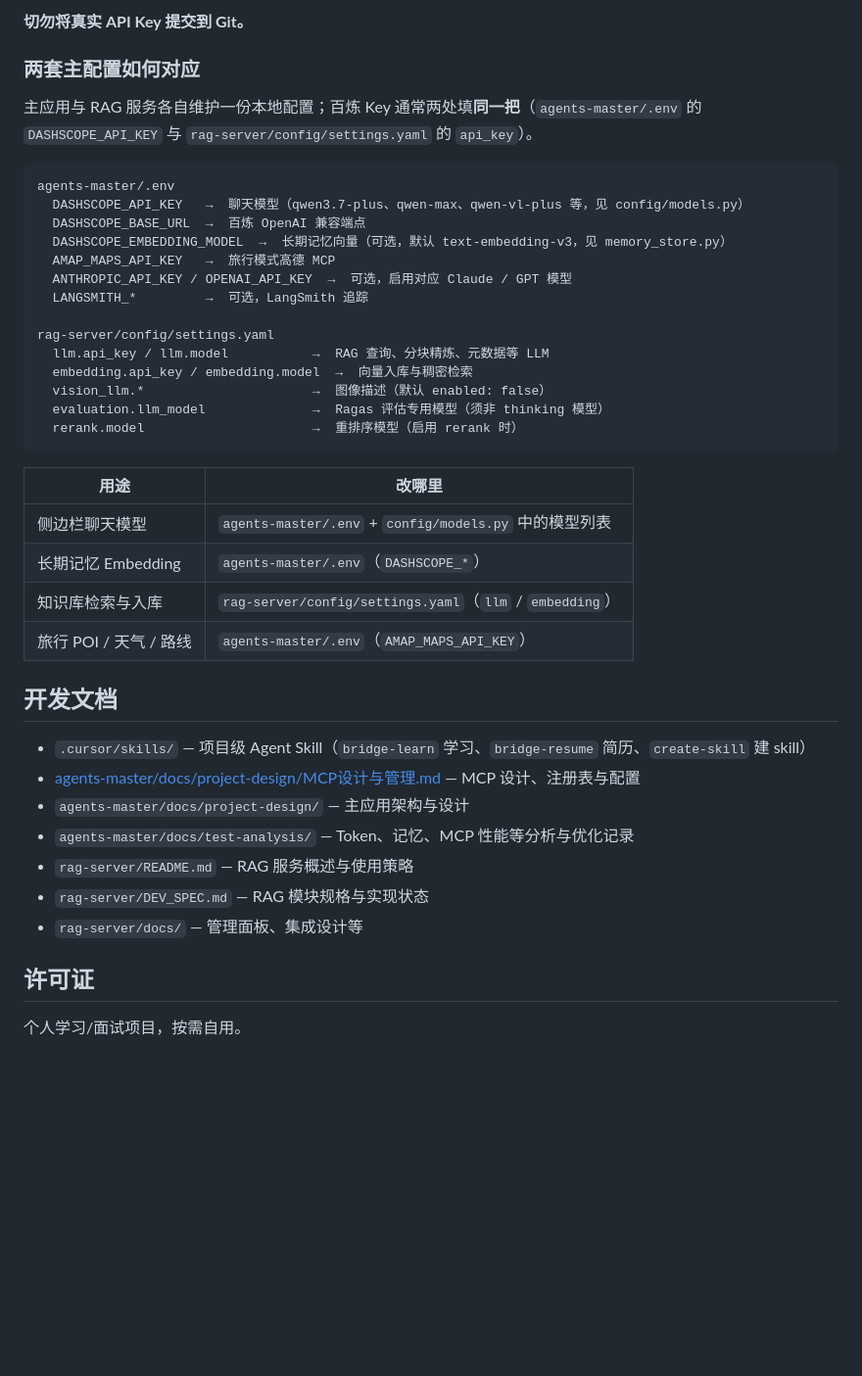
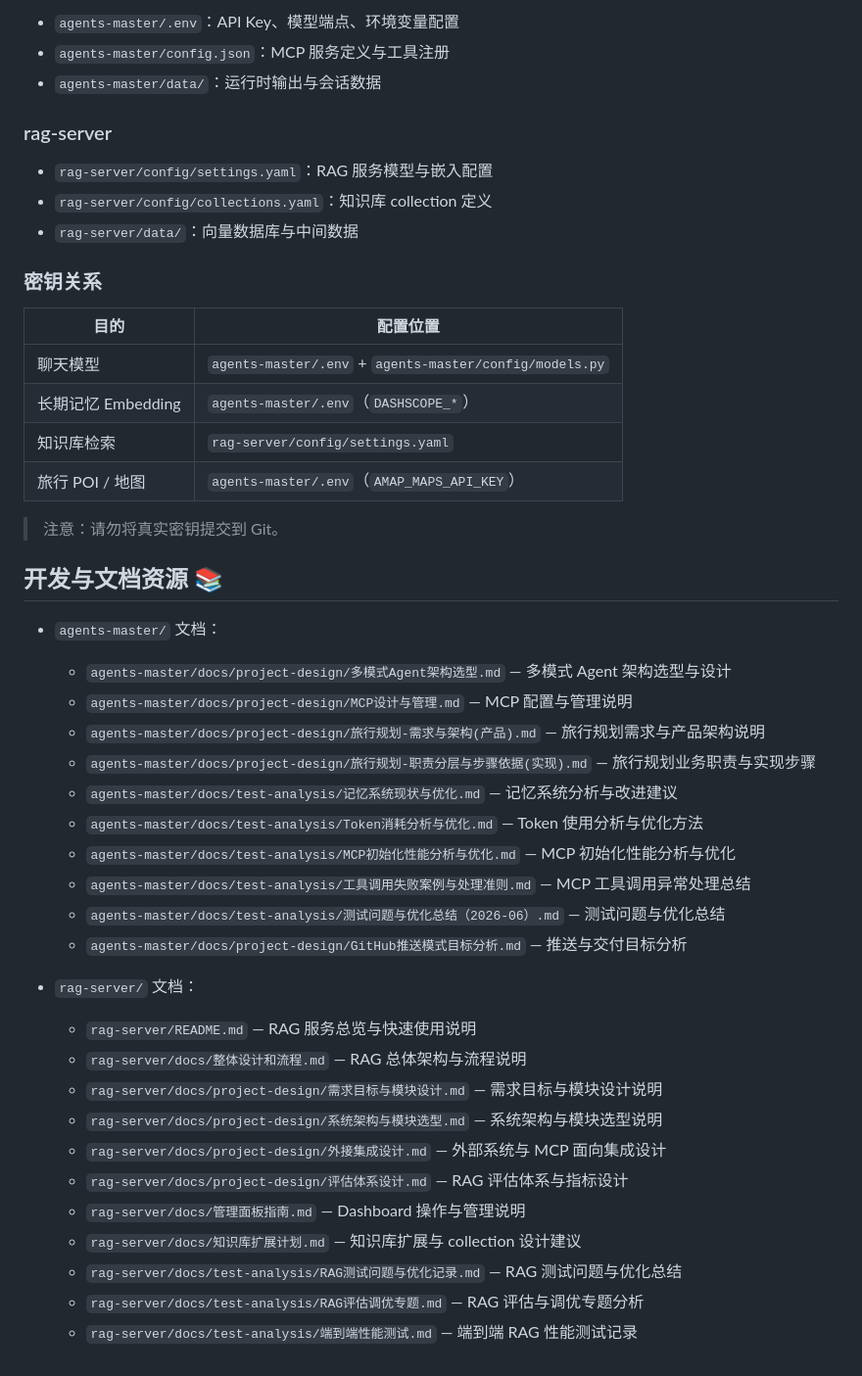
Before and after one commit to fireloop0828/contextbridge-agent, a Markdown page: README.md, the part around the change printed below. Shown: that part at 98% size. Drawn GitHub-style; blank space fills up the shorter version.

````diff
--- a/README.md
+++ b/README.md
@@ -79,46 +148,48 @@ npm install   # 安装 @amap/amap-maps-mcp-server，避免 npx 冷启动
 
-**切勿将真实 API Key 提交到 Git。**
+- `agents-master/.env`：API Key、模型端点、环境变量配置
+- `agents-master/config.json`：MCP 服务定义与工具注册
+- `agents-master/data/`：运行时输出与会话数据
 
-### 两套主配置如何对应
+### rag-server
 
-主应用与 RAG 服务各自维护一份本地配置；百炼 Key 通常两处填**同一把**（`agents-master/.env` 的 `DASHSCOPE_API_KEY` 与 `rag-server/config/settings.yaml` 的 `api_key`）。
+- `rag-server/config/settings.yaml`：RAG 服务模型与嵌入配置
+- `rag-server/config/collections.yaml`：知识库 collection 定义
+- `rag-server/data/`：向量数据库与中间数据
 
-```
-agents-master/.env
-  DASHSCOPE_API_KEY   →  聊天模型（qwen3.7-plus、qwen-max、qwen-vl-plus 等，见 config/models.py）
-  DASHSCOPE_BASE_URL  →  百炼 OpenAI 兼容端点
-  DASHSCOPE_EMBEDDING_MODEL  →  长期记忆向量（可选，默认 text-embedding-v3，见 memory_store.py）
-  AMAP_MAPS_API_KEY   →  旅行模式高德 MCP
-  ANTHROPIC_API_KEY / OPENAI_API_KEY  →  可选，启用对应 Claude / GPT 模型
-  LANGSMITH_*         →  可选，LangSmith 追踪
+### 密钥关系
 
-rag-server/config/settings.yaml
-  llm.api_key / llm.model           →  RAG 查询、分块精炼、元数据等 LLM
-  embedding.api_key / embedding.model  →  向量入库与稠密检索
-  vision_llm.*                      →  图像描述（默认 enabled: false）
-  evaluation.llm_model              →  Ragas 评估专用模型（须非 thinking 模型）
-  rerank.model                      →  重排序模型（启用 rerank 时）
-```
+| 目的 | 配置位置 |
+| ---- | ---- |
+| 聊天模型 | `agents-master/.env` + `agents-master/config/models.py` |
+| 长期记忆 Embedding | `agents-master/.env`（`DASHSCOPE_*`） |
+| 知识库检索 | `rag-server/config/settings.yaml` |
+| 旅行 POI / 地图 | `agents-master/.env`（`AMAP_MAPS_API_KEY`） |
 
+> 注意：请勿将真实密钥提交到 Git。
 
-| 用途               | 改哪里                                                    |
-| ---------------- | ------------------------------------------------------ |
-| 侧边栏聊天模型          | `agents-master/.env` + `config/models.py` 中的模型列表       |
-| 长期记忆 Embedding   | `agents-master/.env`（`DASHSCOPE_*`）                    |
-| 知识库检索与入库         | `rag-server/config/settings.yaml`（`llm` / `embedding`） |
-| 旅行 POI / 天气 / 路线 | `agents-master/.env`（`AMAP_MAPS_API_KEY`）              |
+## 开发与文档资源 📚
 
+- `agents-master/` 文档：
+  - `agents-master/docs/project-design/多模式Agent架构选型.md` — 多模式 Agent 架构选型与设计
+  - `agents-master/docs/project-design/MCP设计与管理.md` — MCP 配置与管理说明
+  - `agents-master/docs/project-design/旅行规划-需求与架构(产品).md` — 旅行规划需求与产品架构说明
+  - `agents-master/docs/project-design/旅行规划-职责分层与步骤依据(实现).md` — 旅行规划业务职责与实现步骤
+  - `agents-master/docs/test-analysis/记忆系统现状与优化.md` — 记忆系统分析与改进建议
+  - `agents-master/docs/test-analysis/Token消耗分析与优化.md` — Token 使用分析与优化方法
+  - `agents-master/docs/test-analysis/MCP初始化性能分析与优化.md` — MCP 初始化性能分析与优化
+  - `agents-master/docs/test-analysis/工具调用失败案例与处理准则.md` — MCP 工具调用异常处理总结
+  - `agents-master/docs/test-analysis/测试问题与优化总结（2026-06）.md` — 测试问题与优化总结
+  - `agents-master/docs/project-design/GitHub推送模式目标分析.md` — 推送与交付目标分析
 
-## 开发文档
-
-- `.cursor/skills/` — 项目级 Agent Skill（`bridge-learn` 学习、`bridge-resume` 简历、`create-skill` 建 skill）
-- [agents-master/docs/project-design/MCP设计与管理.md](agents-master/docs/project-design/MCP设计与管理.md) — MCP 设计、注册表与配置
-- `agents-master/docs/project-design/` — 主应用架构与设计
-- `agents-master/docs/test-analysis/` — Token、记忆、MCP 性能等分析与优化记录
-- `rag-server/README.md` — RAG 服务概述与使用策略
-- `rag-server/DEV_SPEC.md` — RAG 模块规格与实现状态
-- `rag-server/docs/` — 管理面板、集成设计等
-
-## 许可证
-
-个人学习/面试项目，按需自用。
+- `rag-server/` 文档：
+  - `rag-server/README.md` — RAG 服务总览与快速使用说明
+  - `rag-server/docs/整体设计和流程.md` — RAG 总体架构与流程说明
+  - `rag-server/docs/project-design/需求目标与模块设计.md` — 需求目标与模块设计说明
+  - `rag-server/docs/project-design/系统架构与模块选型.md` — 系统架构与模块选型说明
+  - `rag-server/docs/project-design/外接集成设计.md` — 外部系统与 MCP 面向集成设计
+  - `rag-server/docs/project-design/评估体系设计.md` — RAG 评估体系与指标设计
+  - `rag-server/docs/管理面板指南.md` — Dashboard 操作与管理说明
+  - `rag-server/docs/知识库扩展计划.md` — 知识库扩展与 collection 设计建议
+  - `rag-server/docs/test-analysis/RAG测试问题与优化记录.md` — RAG 测试问题与优化总结
+  - `rag-server/docs/test-analysis/RAG评估调优专题.md` — RAG 评估与调优专题分析
+  - `rag-server/docs/test-analysis/端到端性能测试.md` — 端到端 RAG 性能测试记录
````
Also changed, not shown: other parts of README.md (+102 -33 lines), rag-server/assets/image-1.png (added), rag-server/assets/image-2.png (added), rag-server/assets/image-3.png (added), rag-server/assets/image.png (added), 2 other files.
